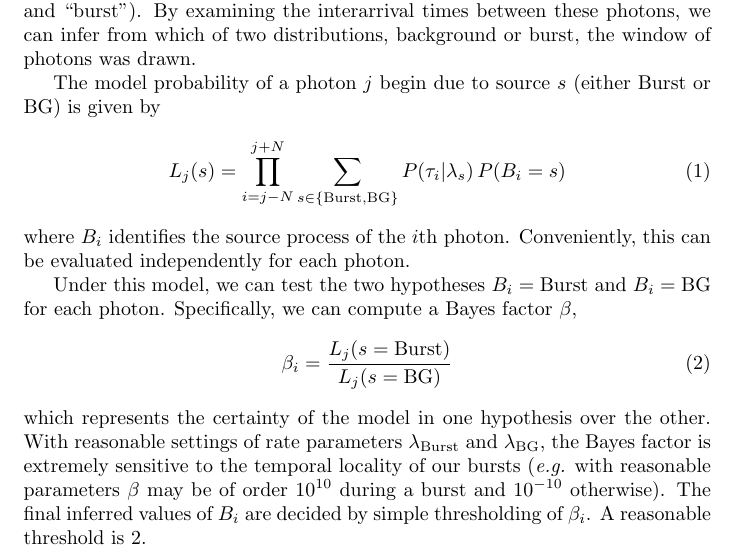
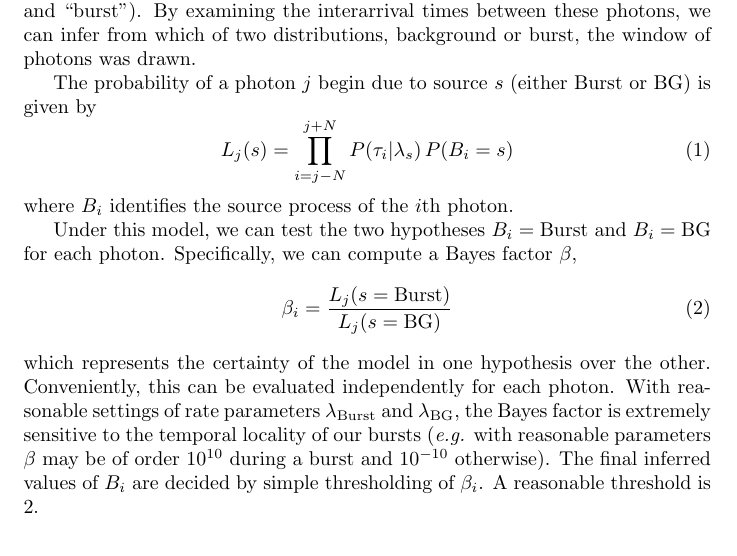
Before and after one commit to bgamari/hphoton, a LaTeX document (Documentation/burst-model.tex): part of page 1 of 2, cut so that both start at the same text. Compiled offline with pdfLaTeX.

Commit message:
burst-model: More language fixes

```diff
--- a/Documentation/burst-model.tex
+++ b/Documentation/burst-model.tex
@@ -33,13 +33,12 @@ interarrival times between these photons, we can infer from which of
 two distributions, background or burst, the window of photons was
 drawn.
 
-The model probability of a photon $j$ begin due to source $s$ (either
+The probability of a photon $j$ begin due to source $s$ (either
 $\mathrm{Burst}$ or $\mathrm{BG}$) is given by
 \begin{equation}
-  L_j(s) = \prod_{i=j-N}^{j+N} \sum_{s\in\{\mathrm{Burst}, \mathrm{BG}\}} P(\tau_i \vert \lambda_s)\, P(B_i = s)
+  L_j(s) = \prod_{i=j-N}^{j+N} P(\tau_i \vert \lambda_s)\, P(B_i = s)
 \end{equation}
 where $B_i$ identifies the source process of the $i$th photon.
-Conveniently, this can be evaluated independently for each photon.
 
 Under this model, we can test the two hypotheses $B_i =
 \mathrm{Burst}$ and $B_i = \mathrm{BG}$ for each photon. Specifically,
@@ -48,7 +47,8 @@ we can compute a Bayes factor $\beta$,
   \beta_i = \frac{L_j(s=\mathrm{Burst})}{L_j(s=\mathrm{BG})}
 \end{equation}
 which represents the certainty of the model in one hypothesis over the
-other. With reasonable settings of rate parameters $\lburst$ and
+other. Conveniently, this can be evaluated independently for each
+photon.  With reasonable settings of rate parameters $\lburst$ and
 $\lbg$, the Bayes factor is extremely sensitive to the temporal
 locality of our bursts ({\it e.g.} with reasonable parameters $\beta$
 may be of order $10^{10}$ during a burst and $10^{-10}$
```
